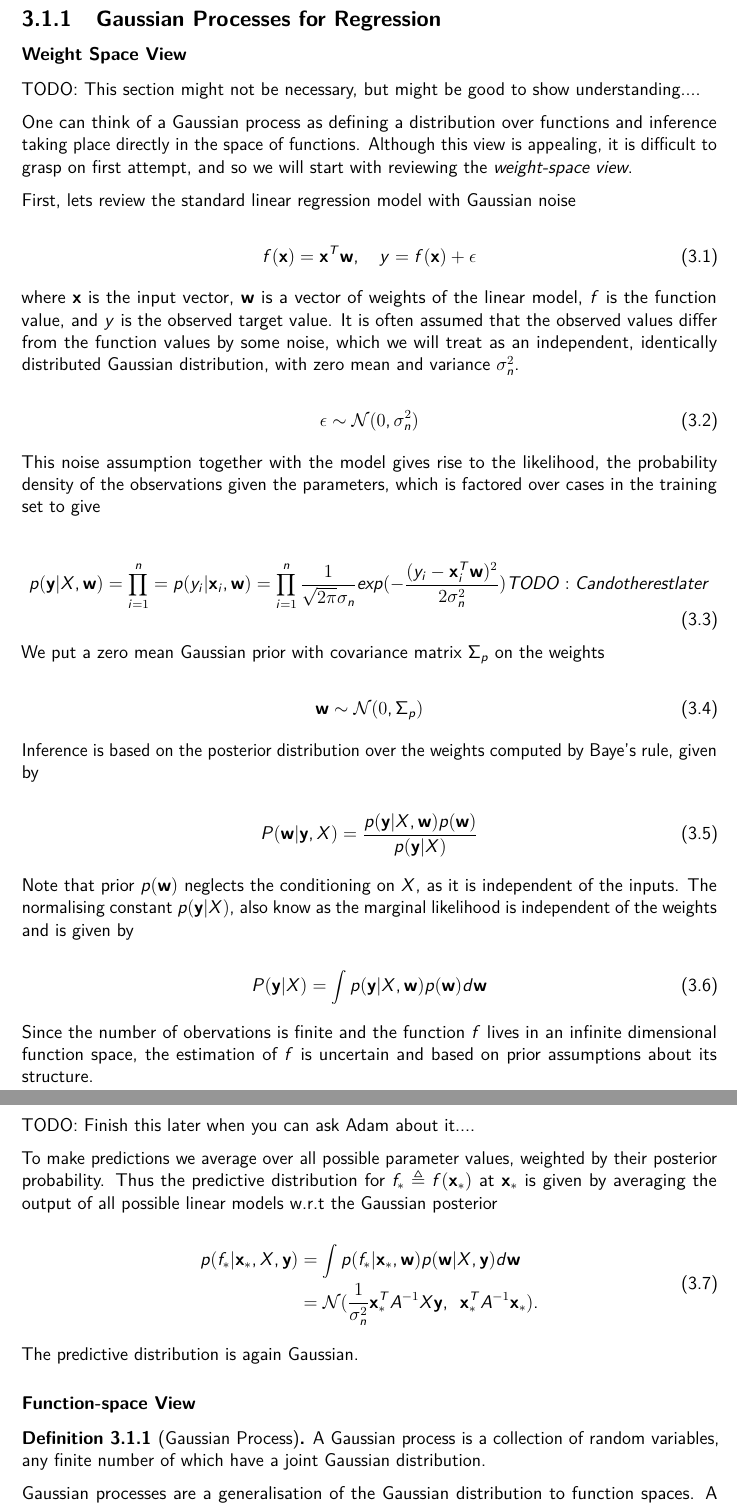
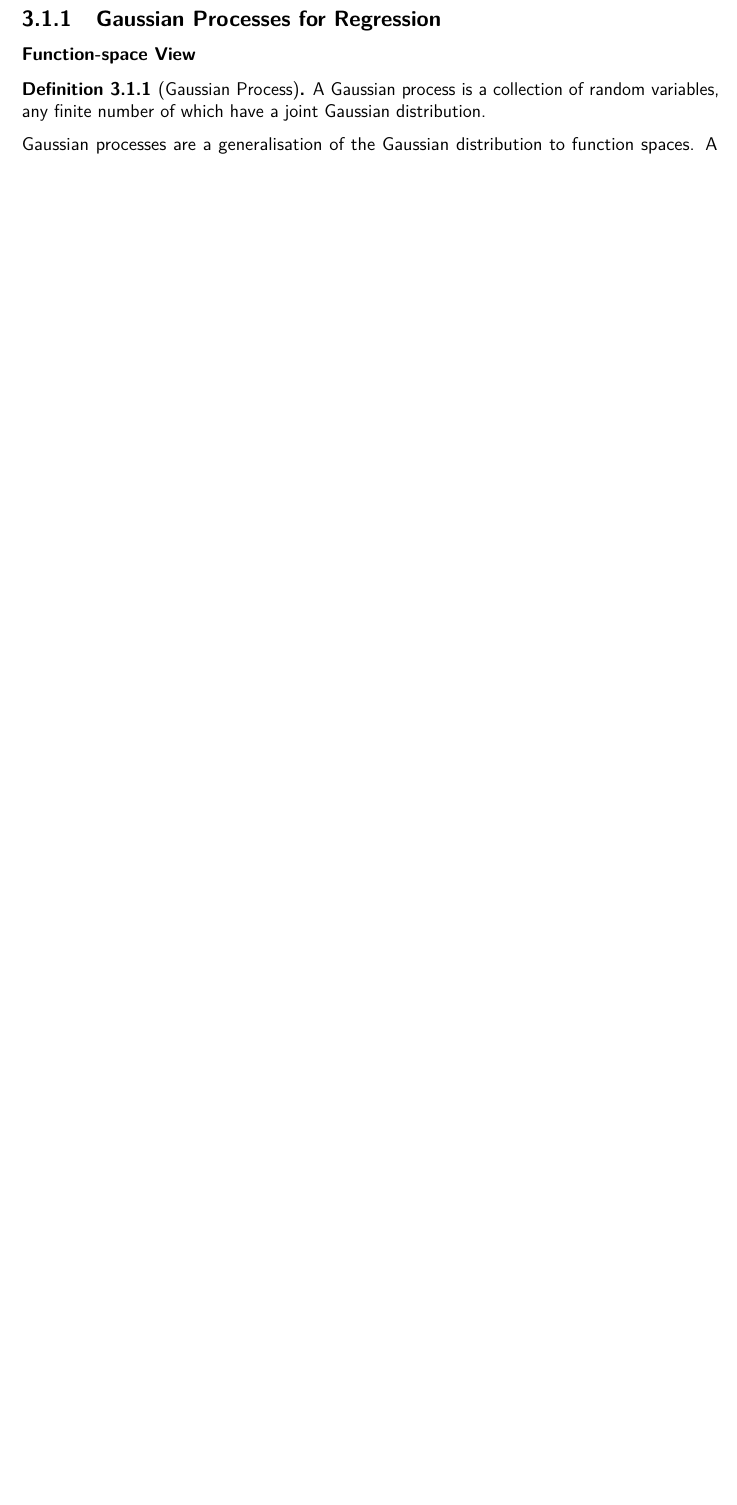
Before and after one commit to LouieMiddle/FinalYearDissertation, a LaTeX thesis (Dissertation.tex): two parts of pages 19 and 20 of 46 before the commit and part of page 19 of 43 after it, the two joined at a grey line, cut so that both start at the same text, the shorter picture padded with empty space. Compiled offline with pdfLaTeX.

Commit message:
Some more thought to sections

```diff
--- a/Dissertation.tex
+++ b/Dissertation.tex
@@ -281,73 +281,73 @@ The column vector inputs for all $n$ cases are aggregated in the $D x n$ design
 
 \subsection{Gaussian Processes for Regression}
 
-\subsubsection{Weight Space View}
+%\subsubsection{Weight Space View}
 
-TODO: This section might not be necessary, but might be good to show understanding....
+%TODO: This section might not be necessary, but might be good to show understanding....
 
-One can think of a Gaussian process as defining a distribution over functions and inference taking place directly in the space of functions.
-Although this view is appealing, it is difficult to grasp on first attempt, and so we will start with reviewing the \emph{weight-space view}.
+%One can think of a Gaussian process as defining a distribution over functions and inference taking place directly in the space of functions.
+%Although this view is appealing, it is difficult to grasp on first attempt, and so we will start with reviewing the \emph{weight-space view}.
+%
+%First, lets review the standard linear regression model with Gaussian noise
 
-First, lets review the standard linear regression model with Gaussian noise
+%\begin{equation}
+%    \centering
+%    {f(\textbf{x}) = \textbf{x}^T\textbf{w}, \quad y = f(\textbf{x}) + \epsilon}
+%\end{equation}
 
-\begin{equation}
-    \centering
-    {f(\textbf{x}) = \textbf{x}^T\textbf{w}, \quad y = f(\textbf{x}) + \epsilon}
-\end{equation}
+%where $\textbf{x}$ is the input vector, $\textbf{w}$ is a vector of weights of the linear model, $f$ is the function value, and $y$ is the observed target value.
+%It is often assumed that the observed values differ from the function values by some noise, which we will treat as an independent, identically distributed Gaussian distribution, with zero mean and variance $\sigma^2_{n}$.
 
-where $\textbf{x}$ is the input vector, $\textbf{w}$ is a vector of weights of the linear model, $f$ is the function value, and $y$ is the observed target value.
-It is often assumed that the observed values differ from the function values by some noise, which we will treat as an independent, identically distributed Gaussian distribution, with zero mean and variance $\sigma^2_{n}$.
+%\begin{equation}
+%    \centering
+%    \epsilon \sim \mathcal{N}(0, \sigma^2_{n})
+%\end{equation}
 
-\begin{equation}
-    \centering
-    \epsilon \sim \mathcal{N}(0, \sigma^2_{n})
-\end{equation}
+%This noise assumption together with the model gives rise to the likelihood, the probability density of the observations given the parameters, which is factored over cases in the training set to give
 
-This noise assumption together with the model gives rise to the likelihood, the probability density of the observations given the parameters, which is factored over cases in the training set to give
+%\begin{equation}
+%    \centering
+%    p(\textbf{y} | X, \textbf{w}) = \prod_{i=1}^n = p(y_{i} | \textbf{x}_{i}, \textbf{w}) =  \prod_{i=1}^n \frac{1}{\sqrt{2\pi}\sigma_{n}} exp(-\frac{(y_{i} - \textbf{x}_{i}^T \textbf{w})^2}{2 \sigma_{n}^2})
+%    TODO: Can do the rest later
+%\end{equation}
 
-\begin{equation}
-    \centering
-    p(\textbf{y} | X, \textbf{w}) = \prod_{i=1}^n = p(y_{i} | \textbf{x}_{i}, \textbf{w}) =  \prod_{i=1}^n \frac{1}{\sqrt{2\pi}\sigma_{n}} exp(-\frac{(y_{i} - \textbf{x}_{i}^T \textbf{w})^2}{2 \sigma_{n}^2})
-    TODO: Can do the rest later
-\end{equation}
-
-We put a zero mean Gaussian prior with covariance matrix $\Sigma_{p}$ on the weights
-
-\begin{equation}
-    \centering
-    \textbf{w} \sim \mathcal{N}(0, \Sigma_{p})
-\end{equation}
-
-Inference is based on the posterior distribution over the weights computed by Baye's rule, given by
-
-\begin{equation}
-	\centering
-	P(\textbf{w} | \textbf{y}, X)  = \frac{p(\textbf{y} | X, \textbf{w})p(\textbf{w})}{p(\textbf{y} | X)}
-\end{equation}
-
-Note that prior $p(\textbf{w})$ neglects the conditioning on $X$, as it is independent of the inputs. The normalising constant $p(\textbf{y} | X)$, also know as the marginal likelihood is independent of the weights and is given by
-
-\begin{equation}
-	\centering
-	P(\textbf{y} | X)  = \int p(\textbf{y} | X, \textbf{w})p(\textbf{w}) d\textbf{w}
-\end{equation}
-
-Since the number of obervations is finite and the function $f$ lives in an infinite dimensional function space, the estimation of $f$ is uncertain and based on prior assumptions about its structure.
-
-TODO: Finish this later when you can ask Adam about it....
-
-To make predictions we average over all possible parameter values, weighted by their posterior probability.
-Thus the predictive distribution for $f_{*} \triangleq f(\textbf{x}_{*})$ at $\textbf{x}_{*}$ is given by averaging the output of all possible linear models w.r.t the Gaussian posterior
-
-\begin{equation}
-	\begin{aligned}
-		\centering
-		p(f_{*} | \textbf{x}_{*}, X, \textbf{y}) &= \int p(f_{*} | \textbf{x}_{*}, \textbf{w})p(\textbf{w} | X, \textbf{y}) d\textbf{w}\\
-		&= \mathcal{N}(\frac{1}{\sigma_{n}^2} \textbf{x}_{*}^T A^{-1} X \textbf{y}, \enskip \textbf{x}_{*}^T A^{-1} \textbf{x}_{*}).
-	\end{aligned}
-\end{equation}
-
-The predictive distribution is again Gaussian.
+%We put a zero mean Gaussian prior with covariance matrix $\Sigma_{p}$ on the weights
+%
+%\begin{equation}
+%    \centering
+%    \textbf{w} \sim \mathcal{N}(0, \Sigma_{p})
+%\end{equation}
+%
+%Inference is based on the posterior distribution over the weights computed by Baye's rule, given by
+%
+%\begin{equation}
+%	\centering
+%	P(\textbf{w} | \textbf{y}, X)  = \frac{p(\textbf{y} | X, \textbf{w})p(\textbf{w})}{p(\textbf{y} | X)}
+%\end{equation}
+%
+%Note that prior $p(\textbf{w})$ neglects the conditioning on $X$, as it is independent of the inputs. The normalising constant $p(\textbf{y} | X)$, also know as the marginal likelihood is independent of the weights and is given by
+%
+%\begin{equation}
+%	\centering
+%	P(\textbf{y} | X)  = \int p(\textbf{y} | X, \textbf{w})p(\textbf{w}) d\textbf{w}
+%\end{equation}
+%
+%Since the number of obervations is finite and the function $f$ lives in an infinite dimensional function space, the estimation of $f$ is uncertain and based on prior assumptions about its structure.
+%
+%TODO: Finish this later when you can ask Adam about it....
+%
+%To make predictions we average over all possible parameter values, weighted by their posterior probability.
+%Thus the predictive distribution for $f_{*} \triangleq f(\textbf{x}_{*})$ at $\textbf{x}_{*}$ is given by averaging the output of all possible linear models w.r.t the Gaussian posterior
+%
+%\begin{equation}
+%	\begin{aligned}
+%		\centering
+%		p(f_{*} | \textbf{x}_{*}, X, \textbf{y}) &= \int p(f_{*} | \textbf{x}_{*}, \textbf{w})p(\textbf{w} | X, \textbf{y}) d\textbf{w}\\
+%		&= \mathcal{N}(\frac{1}{\sigma_{n}^2} \textbf{x}_{*}^T A^{-1} X \textbf{y}, \enskip \textbf{x}_{*}^T A^{-1} \textbf{x}_{*}).
+%	\end{aligned}
+%\end{equation}
+%
+%The predictive distribution is again Gaussian.
 
 \subsubsection{Function-space View}
 
```
Also changed, not shown: Dissertation.pdf, Dissertation.tex (14 more changed lines), 1 other file.
